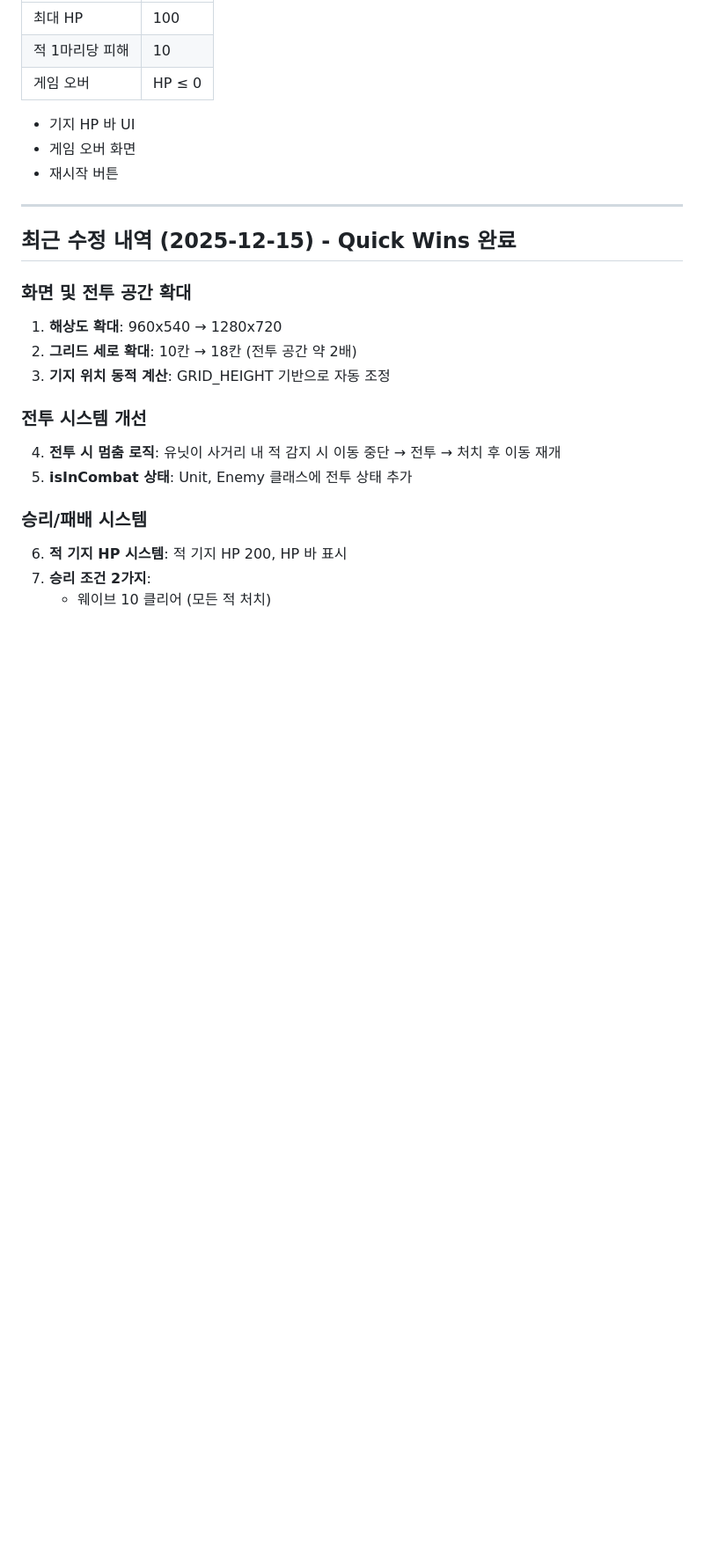
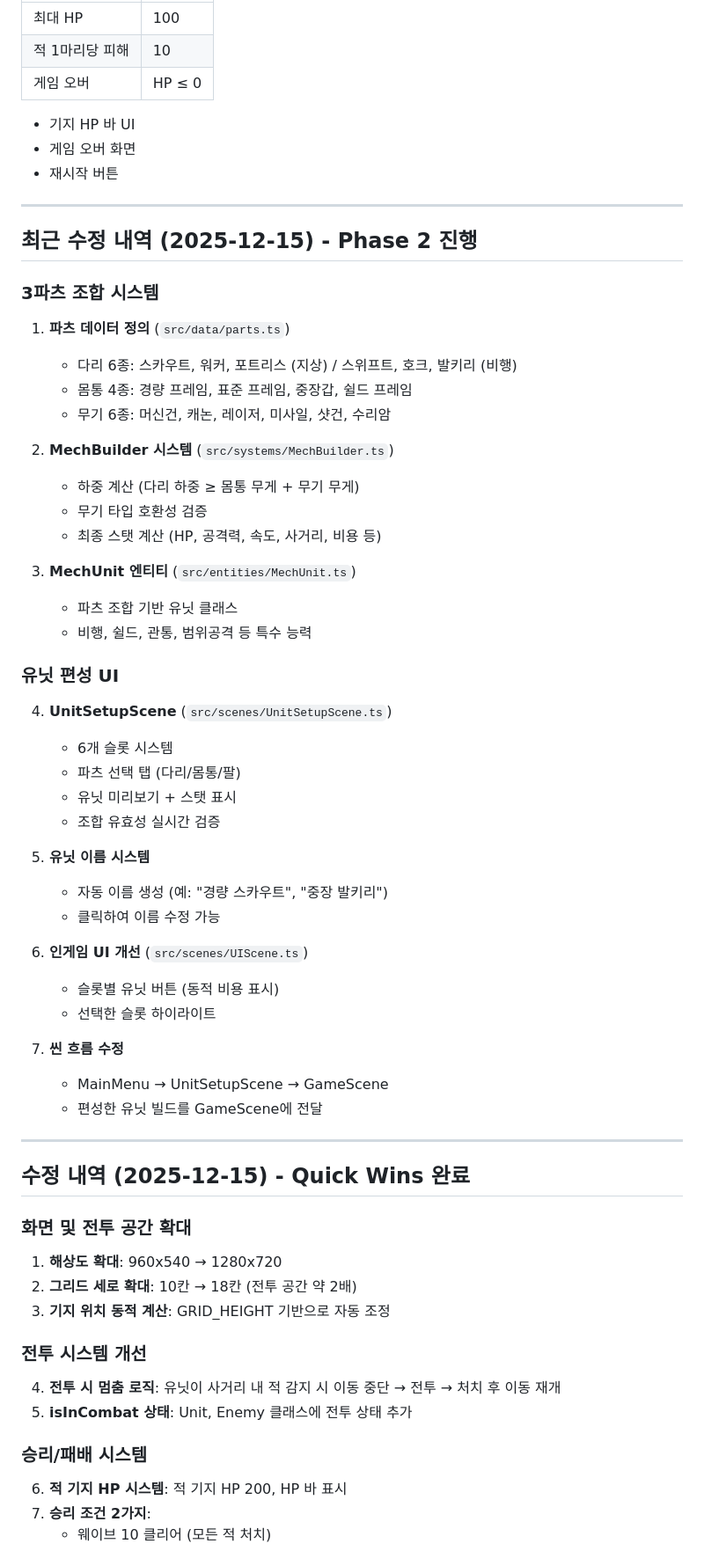
Before and after one commit to SeoJangHyuck/project-iron, a Markdown page: WORK_LOG.md, the part around one of its changes. Shown at 88% size. Rendered like a GitHub page; blank space fills up the shorter version.

Commit message:
docs: TODO 및 작업 로그 업데이트
- TODO.md
  - 인게임 UX 개선 항목 추가 (유닛별 색상 구분, 생산 시간 표기)
  - 파츠 조합 UI 개선 항목 추가 (호환성 정보 표시, 장착 불가 UI)
- WORK_LOG.md
  - Phase 2 진행 내역 기록 (3파츠 조합 + 편성 UI)

```diff
--- a/WORK_LOG.md
+++ b/WORK_LOG.md
@@ -95,7 +100,45 @@ src/
 
 ---
 
-## 최근 수정 내역 (2025-12-15) - Quick Wins 완료
+## 최근 수정 내역 (2025-12-15) - Phase 2 진행
+
+### 3파츠 조합 시스템
+1. **파츠 데이터 정의** (`src/data/parts.ts`)
+   - 다리 6종: 스카우트, 워커, 포트리스 (지상) / 스위프트, 호크, 발키리 (비행)
+   - 몸통 4종: 경량 프레임, 표준 프레임, 중장갑, 쉴드 프레임
+   - 무기 6종: 머신건, 캐논, 레이저, 미사일, 샷건, 수리암
+
+2. **MechBuilder 시스템** (`src/systems/MechBuilder.ts`)
+   - 하중 계산 (다리 하중 ≥ 몸통 무게 + 무기 무게)
+   - 무기 타입 호환성 검증
+   - 최종 스탯 계산 (HP, 공격력, 속도, 사거리, 비용 등)
+
+3. **MechUnit 엔티티** (`src/entities/MechUnit.ts`)
+   - 파츠 조합 기반 유닛 클래스
+   - 비행, 쉴드, 관통, 범위공격 등 특수 능력
+
+### 유닛 편성 UI
+4. **UnitSetupScene** (`src/scenes/UnitSetupScene.ts`)
+   - 6개 슬롯 시스템
+   - 파츠 선택 탭 (다리/몸통/팔)
+   - 유닛 미리보기 + 스탯 표시
+   - 조합 유효성 실시간 검증
+
+5. **유닛 이름 시스템**
+   - 자동 이름 생성 (예: "경량 스카우트", "중장 발키리")
+   - 클릭하여 이름 수정 가능
+
+6. **인게임 UI 개선** (`src/scenes/UIScene.ts`)
+   - 슬롯별 유닛 버튼 (동적 비용 표시)
+   - 선택한 슬롯 하이라이트
+
+7. **씬 흐름 수정**
+   - MainMenu → UnitSetupScene → GameScene
+   - 편성한 유닛 빌드를 GameScene에 전달
+
+---
+
+## 수정 내역 (2025-12-15) - Quick Wins 완료
 
 ### 화면 및 전투 공간 확대
 1. **해상도 확대**: 960x540 → 1280x720
```
Also changed, not shown: other parts of WORK_LOG.md (+20 -13 lines), TODO.md (+35 -19 lines).
